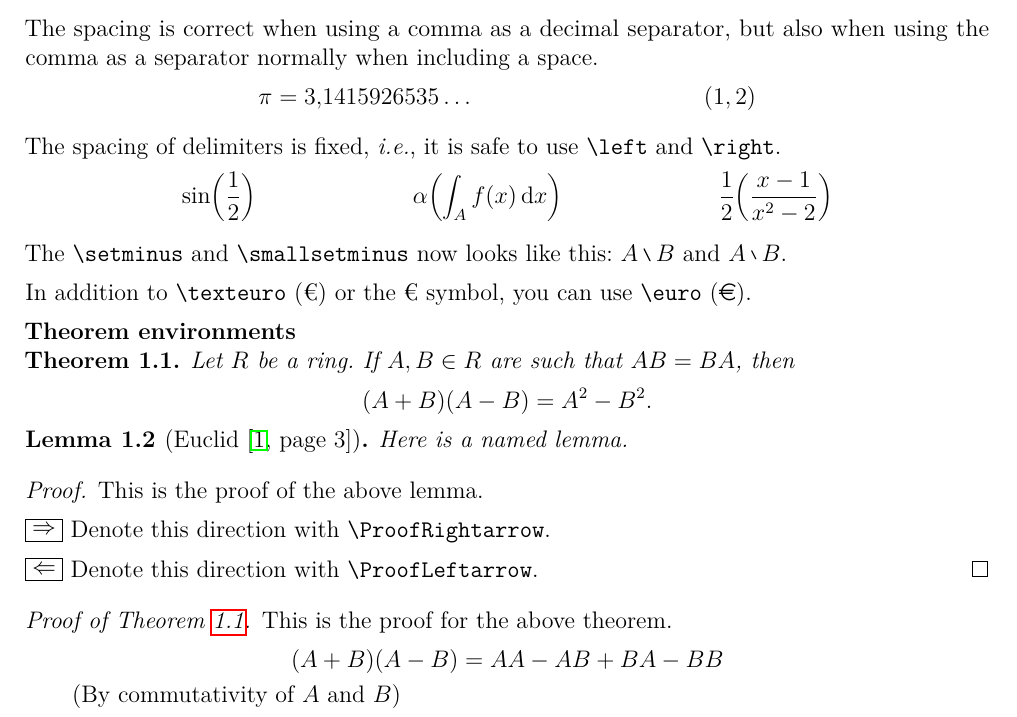
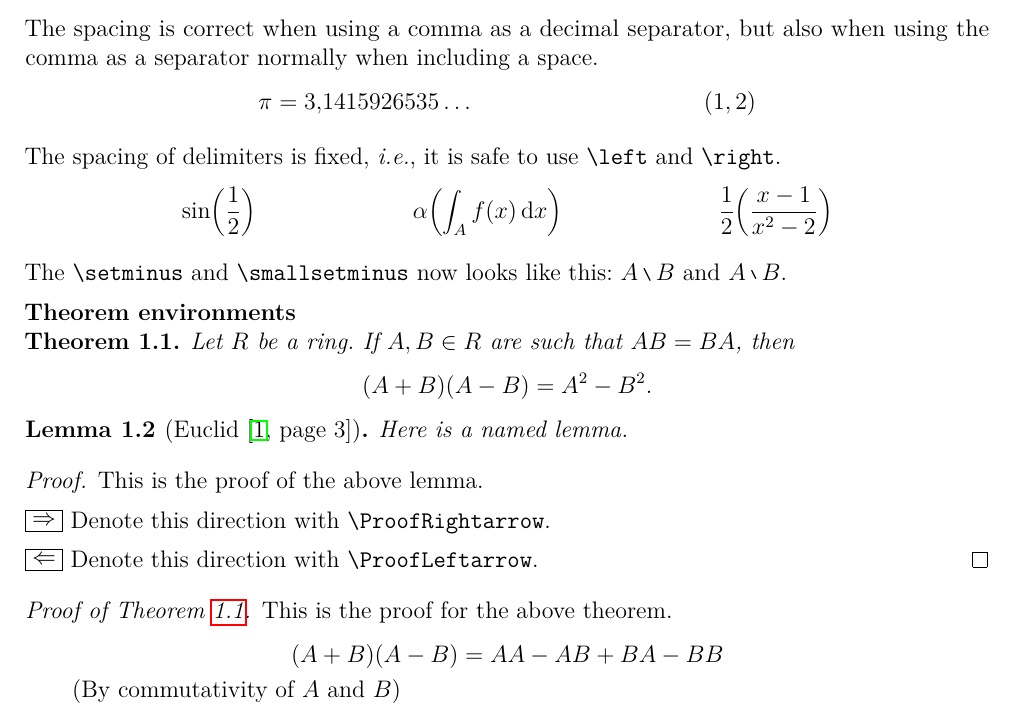
Before and after one commit to okkomakkonen/latex-macros, a LaTeX document (macros.tex, which reads myarticle.cls, mymacros.sty): part of page 3 of 4, cut so that both start at the same text. Compiled offline with pdfLaTeX.

Commit message:
Clean structure

```diff
--- a/macros.tex
+++ b/macros.tex
@@ -157,8 +157,6 @@ The spacing of delimiters is fixed, \ie, it is safe to use \verb|\left| and \ver
 
 The \verb|\setminus| and \verb|\smallsetminus| now looks like this: $A \setminus B$ and $A \smallsetminus B$.
 
-In addition to \verb|\texteuro| (\texteuro) or the € symbol, you can use \verb|\euro| (\euro).
-
 \textbf{Theorem environments}
 
 \begin{theorem}\label{thm:first}
--- a/myarticle.cls
+++ b/myarticle.cls
@@ -2,14 +2,20 @@
 \NeedsTeXFormat{LaTeX2e}
 \ProvidesClass{myarticle}[2023/03/06 MyArticle class]
 
+% Define options
 \newif\if@parskip
-\@parskipfalse
+\newif\if@shorttitle
 
 % We do not support the twocolumn mode
 \DeclareOption{twocolumn}{\ClassError{myarticle}{twocolumn not allowed}{Do not use the twocolumn option}}
 
 % Use skips instead indents to separate paragraphs
+\DeclareOption{parindent}{\@parskipfalse}
 \DeclareOption{parskip}{\@parskiptrue}
+
+% Use either the short or long title
+\DeclareOption{shorttitle}{\@shorttitletrue}
+\DeclareOption{longtitle}{\@longtitlefalse}
 
 % We need to declare the default options and explicitly pass them to the article class
 \DeclareOption{a4paper}{\PassOptionsToClass{\CurrentOption}{article}}
@@ -19,7 +25,7 @@
 \DeclareOption*{\PassOptionsToClass{\CurrentOption}{article}}
 
 % Default options
-\ExecuteOptions{a4paper,12pt}
+\ExecuteOptions{a4paper,12pt,shorttitle,parindent}
 \ProcessOptions\relax
 
 % Loads the class article, which this class is based on
@@ -31,7 +37,8 @@
 % Use the \ifdefvoid command
 \RequirePackage{etoolbox}
 
-% Redefine the \maketitle command to produce a small title
+% Redefine the \maketitle command
+\if@shorttitle
 \renewcommand\maketitle{%
     \begingroup
     \renewcommand\thefootnote{\@fnsymbol\c@footnote}%
@@ -54,7 +61,7 @@
     \thispagestyle{plain}
     \@thanks
     \endgroup
-    \setcounter{footnote}{0}%
+    \setcounter{footnote}{0}
     \global\let\thanks\relax
     \global\let\maketitle\relax
     \global\let\@thanks\@empty
@@ -66,6 +73,7 @@
     \global\let\date\relax
     \global\let\and\relax
 }
+\fi
 
 % Make the file into PDF-A
 \RequirePackage[a-1b, mathxmp]{pdfx}
@@ -97,3 +105,8 @@
 % Number equations and theorems within the section
 \numberwithin{equation}{section}
 \numberwithin{theorem}{section}
+
+% Redefine abstract environment
+\renewenvironment{abstract}{%
+    \quotation\small{\bfseries \abstractname.}
+}{\endquotation}
--- a/mymacros.sty
+++ b/mymacros.sty
@@ -1,23 +1,24 @@
 \NeedsTeXFormat{LaTeX2e}
-\ProvidesPackage{mymacros}[2023/02/11 MyMacros package]
+\ProvidesPackage{mymacros}[2023/03/06 MyMacros package]
 
 \newif\if@nobeamer
-\@nobeamertrue
-
 \newif\if@redefine
-\@redefinetrue
 
 % If the beamer option is set, then this package can be used with beamer
 % In particular, it does not load the enumitem package, which messes up with beamer
 \DeclareOption{beamer}{\@nobeamerfalse}
+\DeclareOption{nobeamer}{\@nobeamertrue}
 
 % If the noredefine option is set, then this package does not redefine existing commands
 \DeclareOption{noredefine}{\@redefinefalse}
+\DeclareOption{redefine}{\@redefinetrue}
 
 % Throws a warning for unused options
 \DeclareOption*{\OptionNotUsed}
 
-\ProcessOptions
+% Default options
+\ExecuteOptions{nobeamer,redefine}
+\ProcessOptions\relax
 
 % Load packages
 % =============
@@ -64,9 +65,6 @@
 
 % Array package for the \newcolumntype command
 \RequirePackage{array}
-
-% Provides the \euro command
-\RequirePackage{eurosym}
 
 
 % Define document commands
```
Also changed, not shown: macros.pdf.
